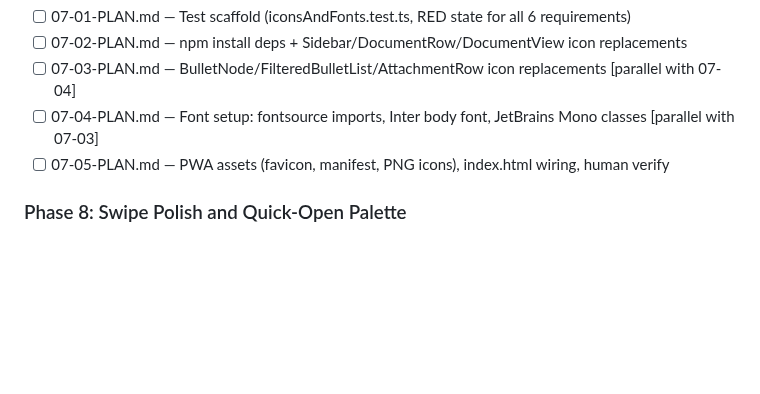
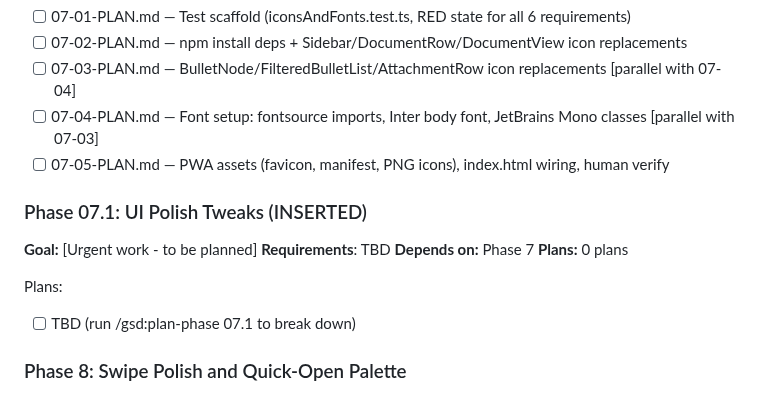
Before and after one commit to gmaingret/notes, a Markdown page: .planning/ROADMAP.md, the part around the change. Rendered like a GitHub page; blank space fills up the shorter version.

Commit message:
docs(07.1): capture phase context

```diff
--- a/.planning/ROADMAP.md
+++ b/.planning/ROADMAP.md
@@ -82,6 +82,16 @@ Plans:
 - [ ] 07-04-PLAN.md — Font setup: fontsource imports, Inter body font, JetBrains Mono classes [parallel with 07-03]
 - [ ] 07-05-PLAN.md — PWA assets (favicon, manifest, PNG icons), index.html wiring, human verify
 
+### Phase 07.1: UI Polish Tweaks (INSERTED)
+
+**Goal:** [Urgent work - to be planned]
+**Requirements**: TBD
+**Depends on:** Phase 7
+**Plans:** 0 plans
+
+Plans:
+- [ ] TBD (run /gsd:plan-phase 07.1 to break down)
+
 ### Phase 8: Swipe Polish and Quick-Open Palette
 **Goal**: Swipe gestures feel intentional and satisfying, and users can navigate to any document or bookmark from anywhere in the app with two keystrokes
 **Depends on**: Phase 7
```
Also changed, not shown: .planning/STATE.md (+4 -0 lines), 1 other file.
